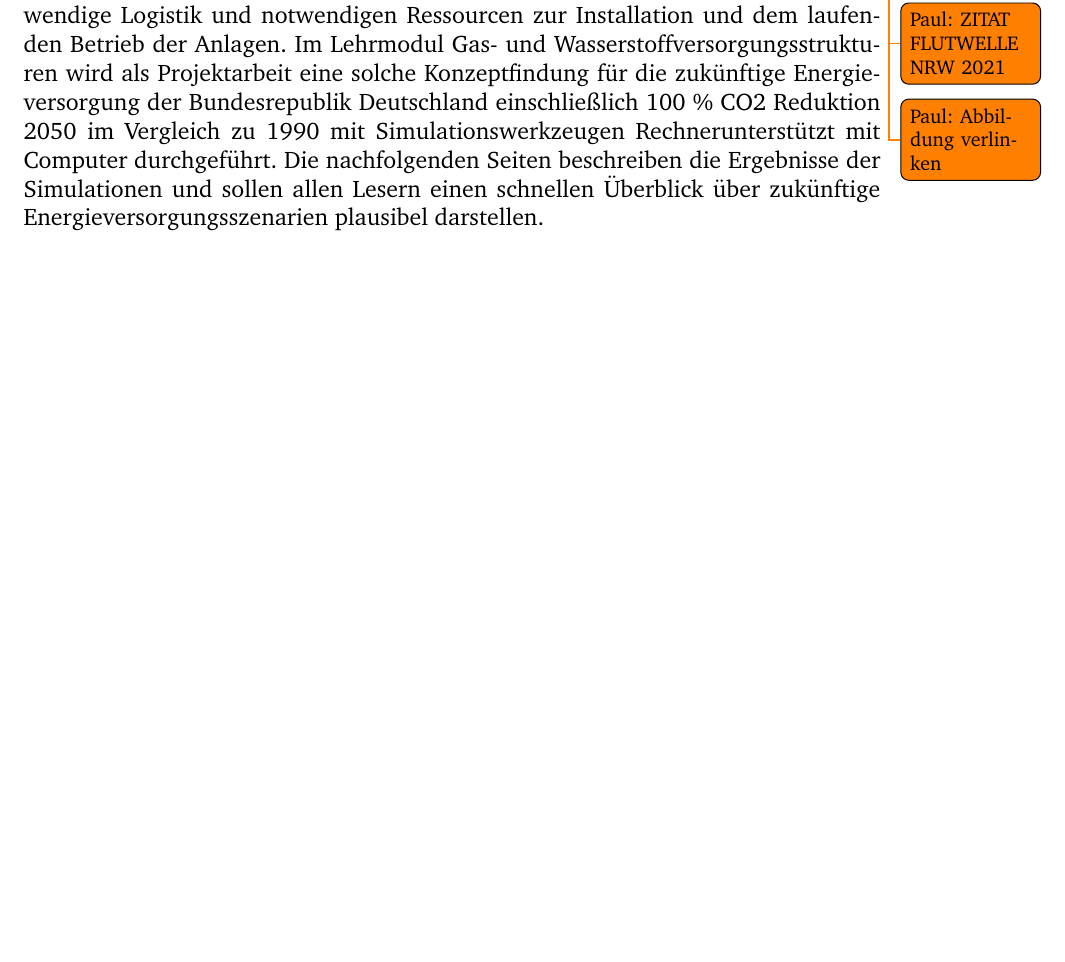
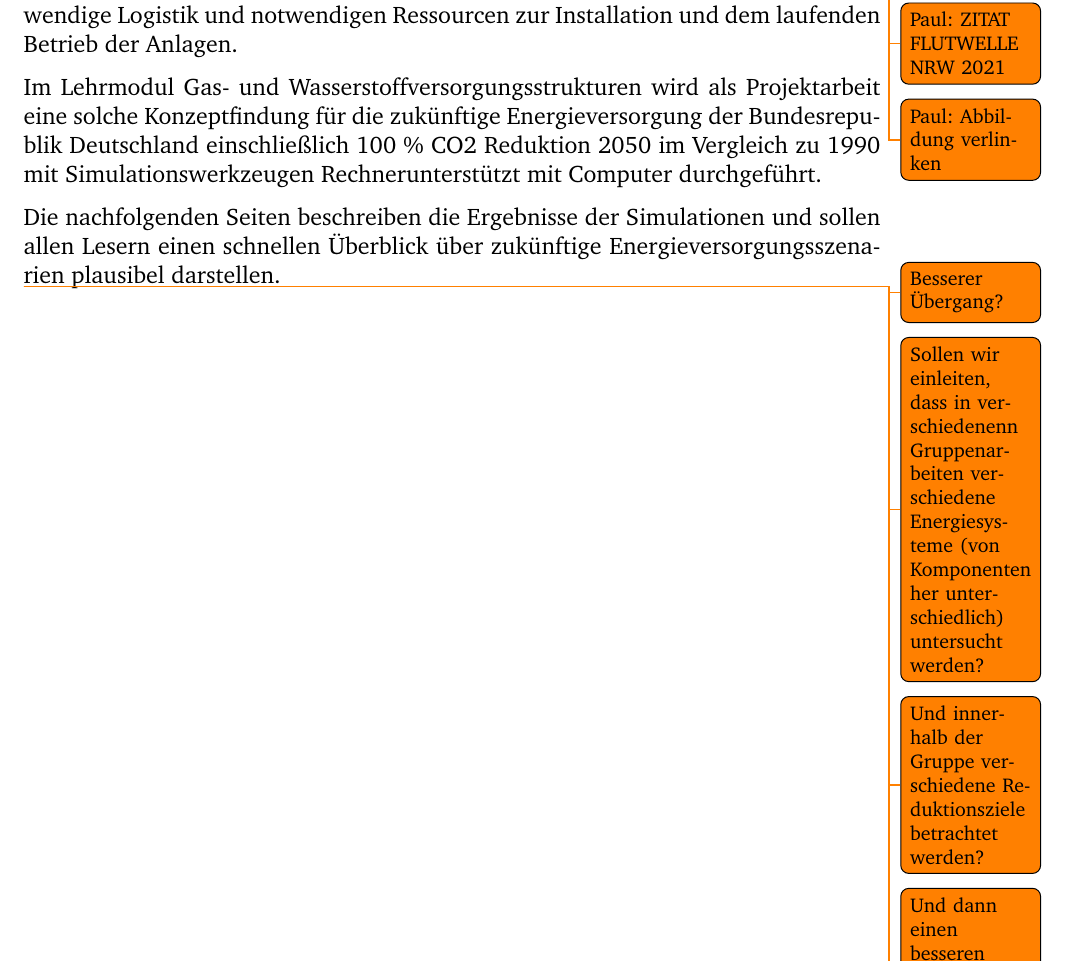
Before and after one commit to fhac-ewi/gas-wasserstoff-docs, a LaTeX document (master.tex, which reads 01-Einleitung.tex): part of page 3 of 18, cut so that both start at the same text, the shorter picture padded with empty space. Compiled offline with pdfLaTeX.

Commit message:
Added TODOs

```diff
--- a/01-Einleitung.tex
+++ b/01-Einleitung.tex
@@ -5,4 +5,13 @@
 Weltweit haben in den letzten Jahrzehnten Naturkatastrophen aufgrund des menschenverursachten Klimawandels deutlich zugenommen. „Zwischen 2000 und 2009 waren es fünfmal so viele wie in den 70er Jahren“ \todo{Paul: ZITAT FLUTWELLE NRW 2021}
 Eine statistische Auswertung hierzu ist in Abbildung \todo{Paul: Abbildung verlinken} zu sehen. Als Folgen des Klimawandels können Hitze- und Dürreperioden, Überschwemmungen, großflächige Waldbrände, schwerwiegende Stürme und häufige Extremwetterlagen beobachtet werden.
 Damit das zusammenleben von Mensch und Planet Erde auch für die nächste Epoche gesichert ist, müssen neue Konzepte weg von fossilen Brennstoffen zu einer komplett auf erneuerbaren Energien konzipierten Energieversorgung entwickelt und in die Volkswirtschaften installiert
-werden. Wichtig für die Konzeptfindung ist für die Entscheidungsträger dabei einen ganzheitlichen Überblick über die zu realisierenden Szenarien zu erhalten. Dies betrifft nicht nur die örtlichen Gegebenheiten für den Aufbau der Energiesysteme, sondern vor allem die entstehenden Kosten, die notwendige Logistik und notwendigen Ressourcen zur Installation und dem laufenden Betrieb der Anlagen. Im Lehrmodul Gas- und Wasserstoffversorgungsstrukturen wird als Projektarbeit eine solche Konzeptfindung für die zukünftige Energieversorgung der Bundesrepublik Deutschland einschließlich 100 \% CO2 Reduktion 2050 im Vergleich zu 1990 mit Simulationswerkzeugen Rechnerunterstützt mit Computer durchgeführt. Die nachfolgenden Seiten beschreiben die Ergebnisse der Simulationen und sollen allen Lesern einen schnellen Überblick über zukünftige Energieversorgungsszenarien plausibel darstellen.
+werden. Wichtig für die Konzeptfindung ist für die Entscheidungsträger dabei einen ganzheitlichen Überblick über die zu realisierenden Szenarien zu erhalten. Dies betrifft nicht nur die örtlichen Gegebenheiten für den Aufbau der Energiesysteme, sondern vor allem die entstehenden Kosten, die notwendige Logistik und notwendigen Ressourcen zur Installation und dem laufenden Betrieb der Anlagen.
+
+Im Lehrmodul Gas- und Wasserstoffversorgungsstrukturen wird als Projektarbeit eine solche Konzeptfindung für die zukünftige Energieversorgung der Bundesrepublik Deutschland einschließlich 100 \% CO2 Reduktion 2050 im Vergleich zu 1990 mit Simulationswerkzeugen Rechnerunterstützt mit Computer durchgeführt.
+
+Die nachfolgenden Seiten beschreiben die Ergebnisse der Simulationen und sollen allen Lesern einen schnellen Überblick über zukünftige Energieversorgungsszenarien plausibel darstellen.
+
+\todo{Besserer Übergang?}
+\todo{Sollen wir einleiten, dass in verschiedenenn Gruppenarbeiten verschiedene Energiesysteme (von Komponenten her unterschiedlich) untersucht werden?}
+\todo{Und innerhalb der Gruppe verschiedene Reduktionsziele betrachtet werden?}
+\todo{Und dann einen besseren Übergang: Nachfolgend wird das Modell von Gruppe 3 beschrieben.}
```
